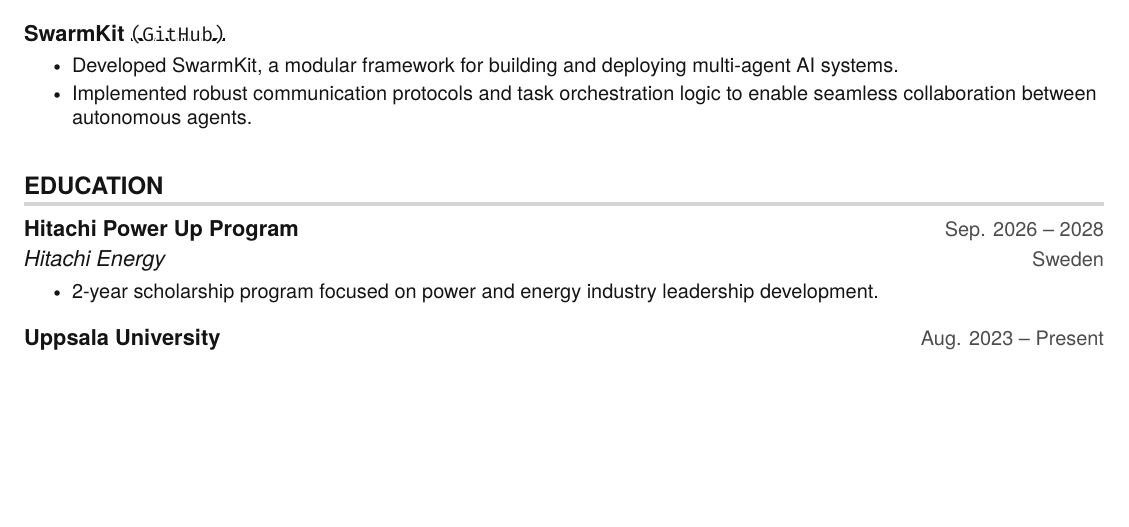
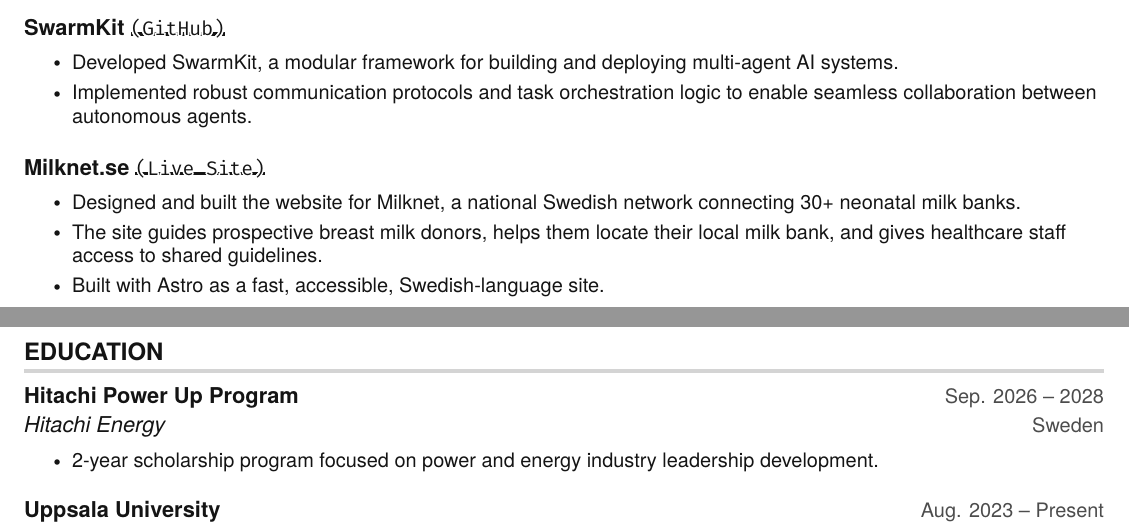
Before and after one commit to Ha-Lun/Ha-Lun, a LaTeX document (main.tex): part of page 2 of 3 before the commit and two parts of pages 2 and 3 of 3 after it, the two joined at a grey line, cut so that both start at the same text, the shorter picture padded with empty space. Compiled offline with pdfLaTeX.

Commit message:
Update CV via automation

```diff
--- a/main.tex
+++ b/main.tex
@@ -215,6 +215,14 @@
         \resumeItem{Implemented robust communication protocols and task orchestration logic to enable seamless collaboration between autonomous agents.}
       \resumeItemListEnd
 
+    \resumeProjectHeading
+      {\textbf{Milknet.se} \href{https://milknet.se}{\myuline{\texttt{(Live Site)}}}}{}
+      \resumeItemListStart
+        \resumeItem{Designed and built the website for Milknet, a national Swedish network connecting 30+ neonatal milk banks.}
+        \resumeItem{The site guides prospective breast milk donors, helps them locate their local milk bank, and gives healthcare staff access to shared guidelines.}
+        \resumeItem{Built with Astro as a fast, accessible, Swedish-language site.}
+      \resumeItemListEnd
+
   \resumeSubHeadingListEnd
 
 %-----------EDUCATION-----------
```
Also changed, not shown: main.pdf.
